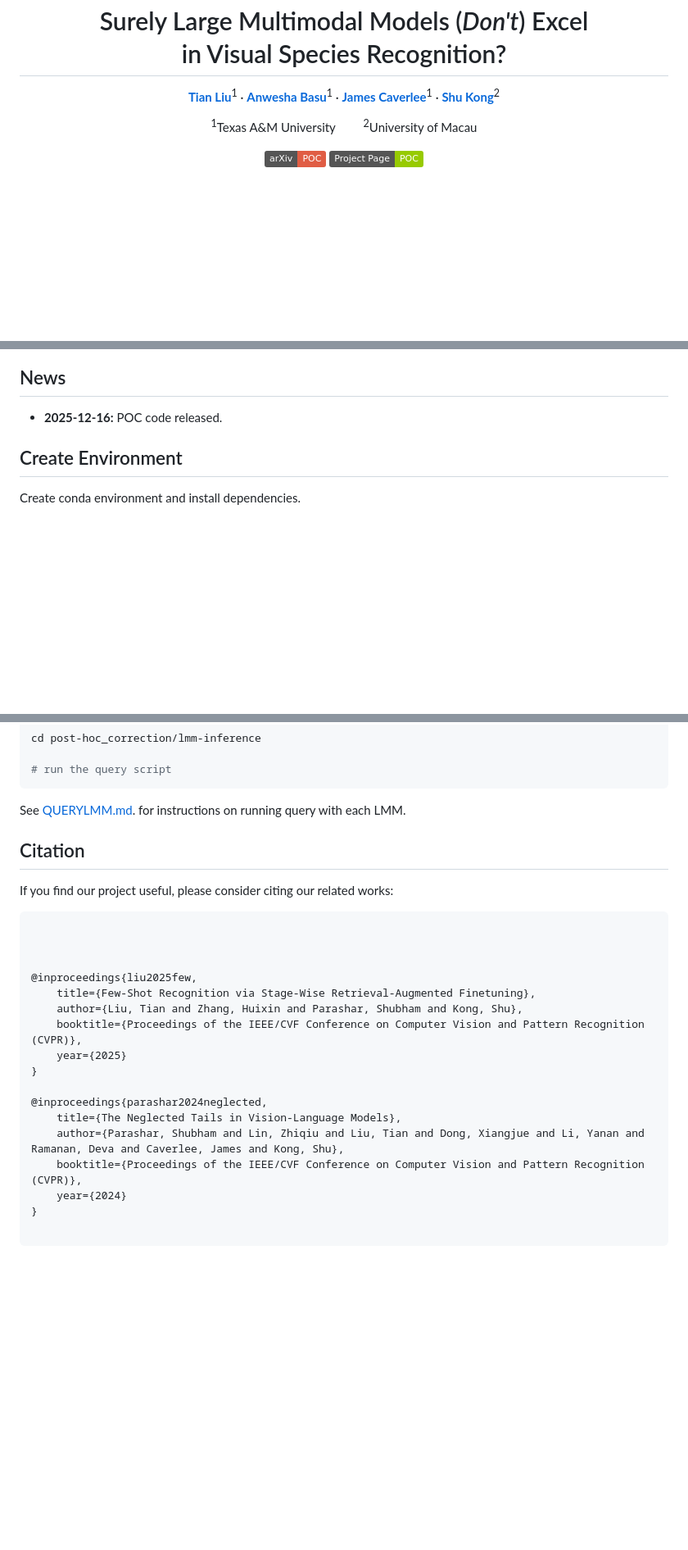
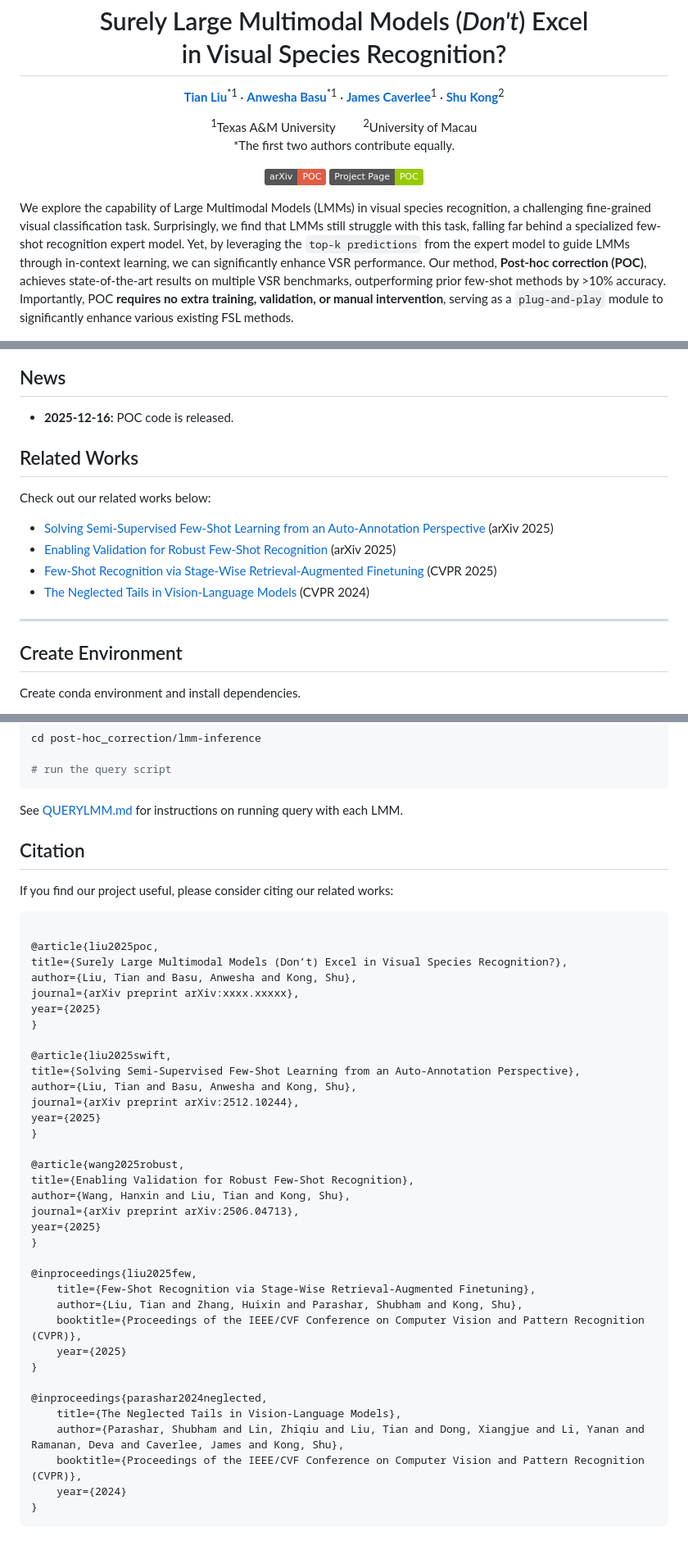
Before and after one commit to tian1327/POC, a Markdown page: README.md, 3 parts joined by grey strips. Shown: that part at 82% size. Rendered like a GitHub page; badges without logos; blank space fills up the shorter version.

````diff
--- a/README.md
+++ b/README.md
@@ -1,18 +1,18 @@
 <div align="center">
 <h1>Surely Large Multimodal Models (<em>Don't</em>) Excel<br>in Visual Species Recognition?</h1>
 
-[**Tian Liu**](https://tian1327.github.io/)<sup>1</sup> · [**Anwesha Basu**](https://www.linkedin.com/in/anweshabasu98/)<sup>1</sup> · [**James Caverlee**](https://people.engr.tamu.edu/caverlee/index.html)<sup>1</sup> · [**Shu Kong**](https://aimerykong.github.io/)<sup>2</sup>
+[**Tian Liu**](https://tian1327.github.io/)<sup>*1</sup> · [**Anwesha Basu**](https://www.linkedin.com/in/anweshabasu98/)<sup>*1</sup> · [**James Caverlee**](https://people.engr.tamu.edu/caverlee/index.html)<sup>1</sup> · [**Shu Kong**](https://aimerykong.github.io/)<sup>2</sup>
 
 <sup>1</sup>Texas A&M University&emsp;&emsp;&emsp;<sup>2</sup>University of Macau
 <br>
-<!-- &dagger;project lead&emsp;*corresponding author -->
+*The first two authors contribute equally.
 
 <a href="https://arxiv.org/abs/xxxx"><img src='https://img.shields.io/badge/arXiv-POC-red' alt='Paper PDF'></a>
 <a href='https://tian1327.github.io/POC/'><img src='https://img.shields.io/badge/Project_Page-POC-green' alt='Project Page'></a>
 </div>
 
-<!-- Our work adapts a pretrained Vision-Language Model (VLM) and retrieves relevant pretraining images to solve few-shot recognition problem.
-To mitigate the `domain gap` and `imbalanced distribution` problems of retrieved data, we propose a novel **Stage-Wise retrieval-Augmented fineTuning (SWAT)** method, which outperforms previous few-shot recognition methods by >6% in accuracy across nine benchmark datasets. -->
+
+We explore the capability of Large Multimodal Models (LMMs) in visual species recognition, a challenging fine-grained visual classification task. Surprisingly, we find that LMMs still struggle with this task, falling far behind a specialized few-shot recognition expert model. Yet, by leveraging the `top-k predictions` from the expert model to guide LMMs through in-context learning, we can significantly enhance VSR performance. Our method, **Post-hoc correction (POC)**, achieves state-of-the-art results on multiple VSR benchmarks, outperforming prior few-shot methods by >10% accuracy. Importantly, POC **requires no extra training, validation, or manual intervention**, serving as a `plug-and-play` module to significantly enhance various existing FSL methods.
 
 <div align="center">
 
@@ -22,7 +22,7 @@ To mitigate the `domain gap` and `imbalanced distribution` problems of retrieved
 
 ## News
 
-- **2025-12-16:** POC code released.
+- **2025-12-16:** POC code is released.
 
 <!-- - **2025-12-06:** We release pre-created `laion400m.db` file for easy retrieval. See [RETRIEVAL.md](./retrieval/RETRIEVAL.md).
 - **2025-05-27:** SWAT is accepted to 4th CVinW and FGVC12 workshops at CVPR'25!
@@ -33,6 +33,16 @@ To mitigate the `domain gap` and `imbalanced distribution` problems of retrieved
 - **2024-07-05:** SWAT finetuning code released.
 - **2024-06-28:** [project page](https://tian1327.github.io/SWAT/) launched.
 - **2024-06-17:** [arXiv paper](https://arxiv.org/abs/2406.11148) released. -->
+
+## Related Works
+
+Check out our related works below:
+- [Solving Semi-Supervised Few-Shot Learning from an Auto-Annotation Perspective](https://tian1327.github.io/SWIFT/) (arXiv 2025)
+- [Enabling Validation for Robust Few-Shot Recognition](https://hannawang09.github.io/projects/vest/) (arXiv 2025)
+- [Few-Shot Recognition via Stage-Wise Retrieval-Augmented Finetuning](https://tian1327.github.io/SWAT/) (CVPR 2025)
+- [The Neglected Tails in Vision-Language Models](https://shubhamprshr27.github.io/neglected-tails-of-vlms/) (CVPR 2024)
+
+---
 
 ## Create Environment
 
@@ -140,8 +151,7 @@ cd post-hoc_correction/lmm-inference
 
 # run the query script
 ```
-
-See [QUERYLMM.md](./QUERYLMM.md). for instructions on running query with each LMM.
+See [QUERYLMM.md](./QUERYLMM.md) for instructions on running query with each LMM.
 
 
 ## Citation
@@ -150,7 +160,26 @@ If you find our project useful, please consider citing our related works:
 
 ```bibtex
 
+@article{liu2025poc,
+title={Surely Large Multimodal Models (Don’t) Excel in Visual Species Recognition?},
+author={Liu, Tian and Basu, Anwesha and Kong, Shu},
+journal={arXiv preprint arXiv:xxxx.xxxxx},
+year={2025}
+}
 
+@article{liu2025swift,
+title={Solving Semi-Supervised Few-Shot Learning from an Auto-Annotation Perspective},
+author={Liu, Tian and Basu, Anwesha and Kong, Shu},
+journal={arXiv preprint arXiv:2512.10244},
+year={2025}
+}
+
+@article{wang2025robust,
+title={Enabling Validation for Robust Few-Shot Recognition},
+author={Wang, Hanxin and Liu, Tian and Kong, Shu},
+journal={arXiv preprint arXiv:2506.04713},
+year={2025}
+}
 
 @inproceedings{liu2025few,
     title={Few-Shot Recognition via Stage-Wise Retrieval-Augmented Finetuning},
@@ -165,5 +194,4 @@ If you find our project useful, please consider citing our related works:
     booktitle={Proceedings of the IEEE/CVF Conference on Computer Vision and Pattern Recognition (CVPR)},
     year={2024}
 }
-
 ```
````
Also changed, not shown: other parts of README.md (+5 -4 lines), DATASETS.md (+4 -2 lines).
